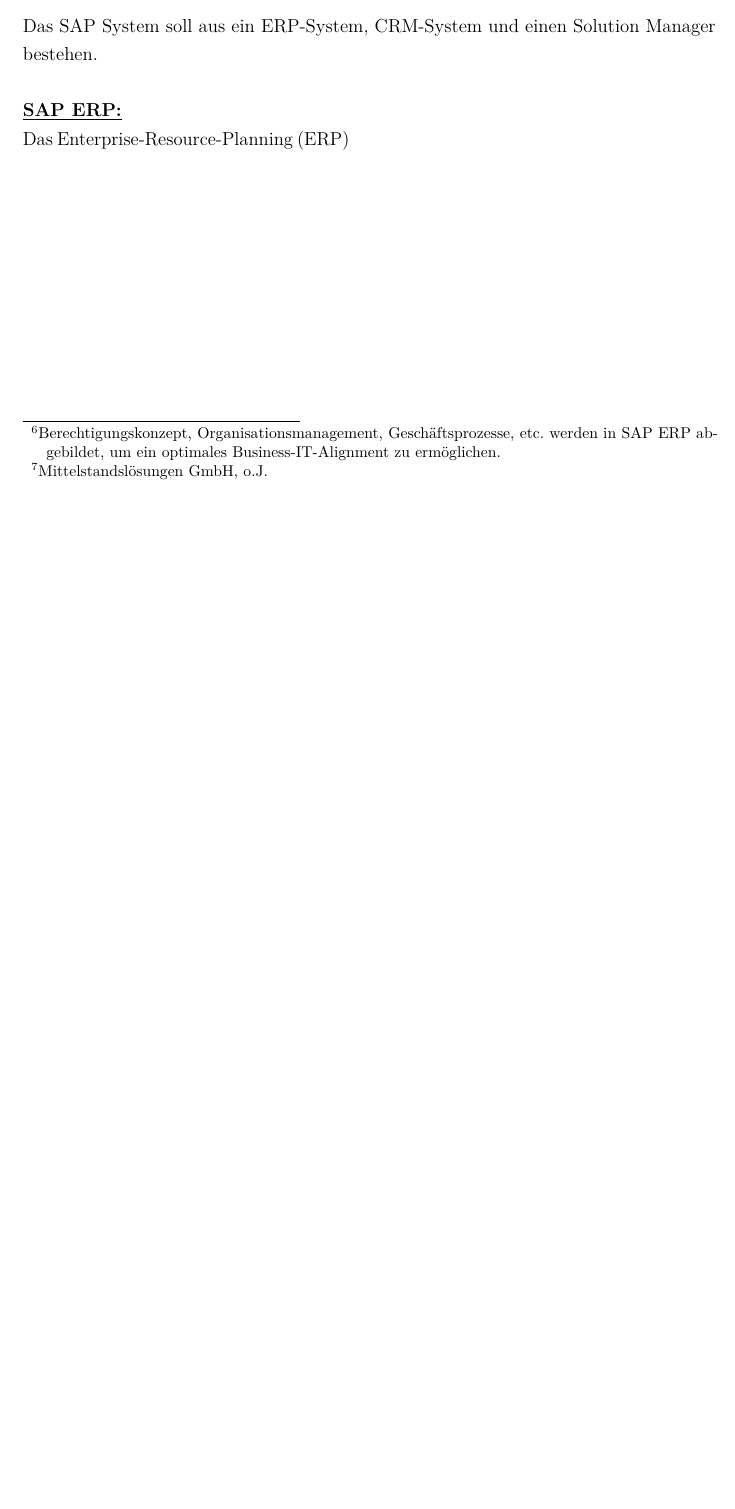
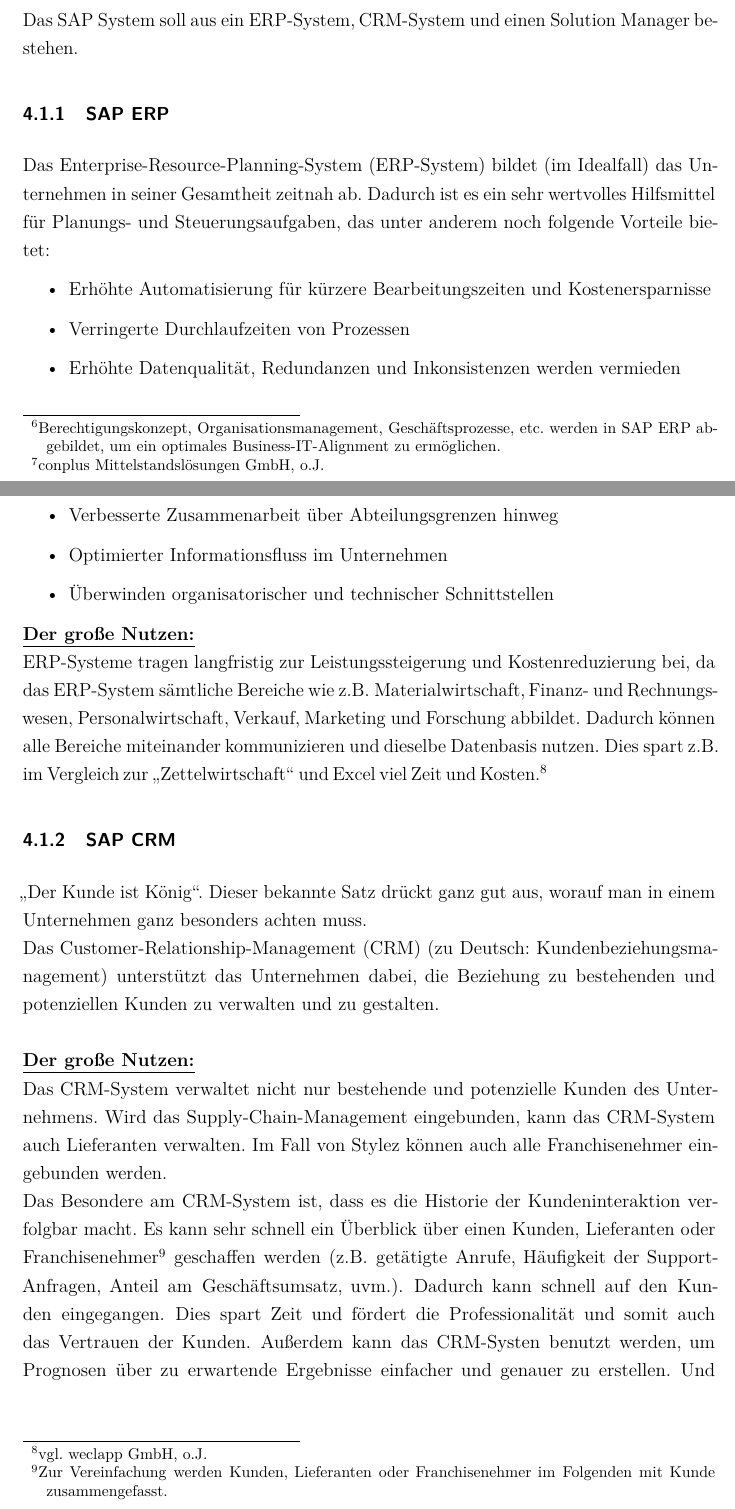
Before and after one commit to Musicpham/ITMS_Doku, a LaTeX thesis (Thesis.tex, which reads Kapiteln/An-Nam.tex): part of page 16 of 20 before the commit and two parts of pages 16 and 17 of 21 after it, the two joined at a grey line, cut so that both start at the same text, the shorter picture padded with empty space. The pictures show the PDF file Thesis.pdf that the author committed with the source.

Commit message:
Delta Update

```diff
--- a/Kapiteln/An-Nam.tex
+++ b/Kapiteln/An-Nam.tex
@@ -29,10 +29,24 @@
 \item Mittelstandsausrichtung und -erfahrung
 \item Angebot als Generalunternehmer
 \end{itemize}
-Das SAP System soll aus ein ERP-System, CRM-System und einen Solution Manager bestehen.\\
+Das SAP System soll aus ein \acrshort{ERP}-System, \acrshort{CRM}-System und einen Solution Manager bestehen.
+\subsubsection{SAP ERP}
+Das \acrlong{ERP}-System (ERP-System) bildet (im Idealfall) das Unternehmen in seiner Gesamtheit zeitnah ab. Dadurch ist es ein sehr wertvolles Hilfsmittel für Planungs- und Steuerungsaufgaben, das unter anderem noch folgende Vorteile bietet:
+\begin{itemize}
+\item Erhöhte Automatisierung für kürzere Bearbeitungszeiten und Kostenersparnisse
+\item Verringerte Durchlaufzeiten von Prozessen
+\item Erhöhte Datenqualität, Redundanzen und Inkonsistenzen werden vermieden
+\item Verbesserte Zusammenarbeit über Abteilungsgrenzen hinweg
+\item Optimierter Informationsfluss im Unternehmen
+\item Überwinden organisatorischer und technischer Schnittstellen
+\end{itemize}
+\underline{\textbf{Der große Nutzen:}}\\
+ERP-Systeme tragen langfristig zur Leistungssteigerung und Kostenreduzierung bei, da das ERP-System sämtliche Bereiche wie z.B. Materialwirtschaft, Finanz- und Rechnungswesen, Personalwirtschaft, Verkauf, Marketing und Forschung abbildet. Dadurch können alle Bereiche miteinander kommunizieren und dieselbe Datenbasis nutzen. Dies spart z.B. im Vergleich zur \glqq Zettelwirtschaft\grqq~und Excel viel Zeit und Kosten.\footcite[vgl.][]{ERP}
+\subsubsection{SAP CRM}
+\glqq Der Kunde ist König\grqq. Dieser bekannte Satz drückt ganz gut aus, worauf man in einem Unternehmen ganz besonders achten muss.\\
+Das \acrlong{CRM} (CRM) (zu Deutsch: Kundenbeziehungsmanagement) unterstützt das Unternehmen dabei, die Beziehung zu bestehenden und potenziellen Kunden zu verwalten und zu gestalten.\\
 \\
-\underline{\textbf{SAP ERP:}}\\
-Das \acrfull{ERP}
-%SAP ERP (immer groß eine Überschrift mit "Der Nutzen")
-%SAP CRM
-%SAP Solution Manager
+\underline{\textbf{Der große Nutzen:}}\\
+Das CRM-System verwaltet nicht nur bestehende und potenzielle Kunden des Unternehmens. Wird das Supply-Chain-Management eingebunden, kann das CRM-System auch Lieferanten verwalten. Im Fall von Stylez können auch alle Franchisenehmer eingebunden werden.\\
+Das Besondere am CRM-System ist, dass es die Historie der Kundeninteraktion verfolgbar macht. Es kann sehr schnell ein Überblick über einen Kunden, Lieferanten oder Franchisenehmer\footnote{Zur Vereinfachung werden Kunden, Lieferanten oder Franchisenehmer im Folgenden mit Kunde zusammengefasst.} geschaffen werden (z.B. getätigte Anrufe, Häufigkeit der Support-Anfragen, Anteil am Geschäftsumsatz, uvm.).
+Dadurch kann schnell auf den Kunden eingegangen. Dies spart Zeit und fördert die Professionalität und somit auch das Vertrauen der Kunden. Außerdem kann das CRM-Systen benutzt werden, um Prognosen über zu erwartende Ergebnisse einfacher und genauer zu erstellen. Und es bietet volle Transparenz und bei Bedarf jederzeit Zugriff auf Kundeninformationen.
```
Also changed, not shown: library/library.bib (+10 -1 lines), Thesis.pdf, Kapiteln/An-Nam.tex (5 more changed lines).
